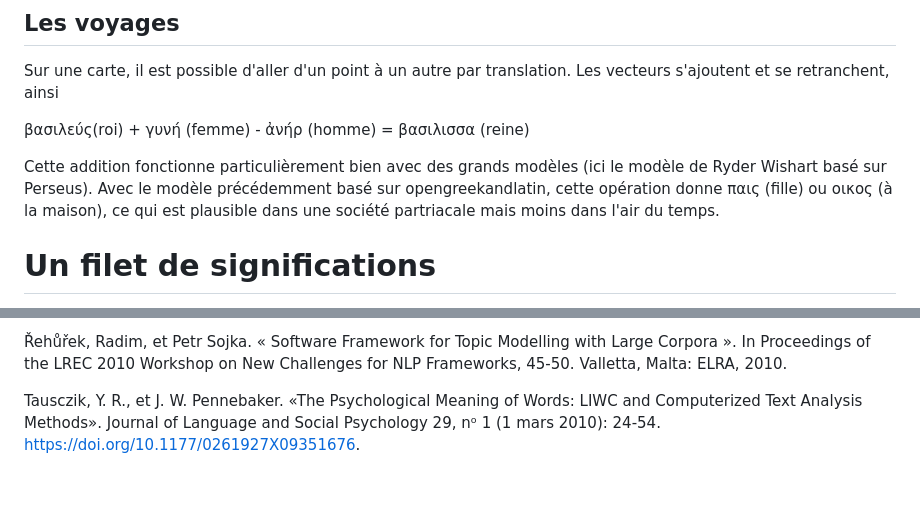
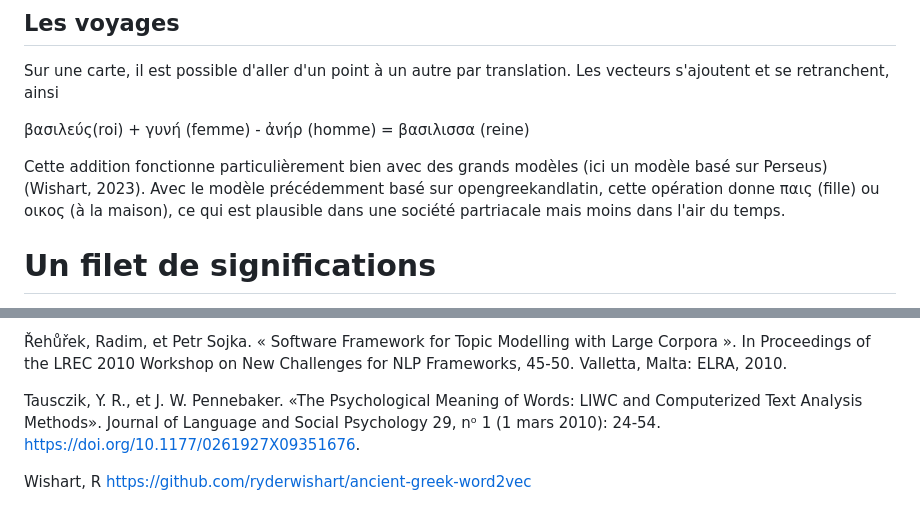
Before and after one commit to l0d0v1c/notes, a Markdown page: civhack.md, 2 parts joined by grey strips. Rendered like a GitHub page; blank space fills up the shorter version.

```diff
--- a/civhack.md
+++ b/civhack.md
@@ -84,7 +84,7 @@ Sur une carte, il est possible d'aller d'un point à un autre par translation. L
 
 βασιλεύς(roi) + γυνή (femme) - ἀνήρ (homme) = βασιλισσα (reine)
 
-Cette addition fonctionne particulièrement bien avec des grands modèles (ici le modèle de Ryder Wishart basé sur Perseus). Avec le modèle précédemment basé sur opengreekandlatin, cette opération donne παις (fille) ou οικος (à la maison), ce qui est plausible dans une société partriacale mais moins dans l'air du temps.
+Cette addition fonctionne particulièrement bien avec des grands modèles (ici un modèle basé sur Perseus) (Wishart, 2023). Avec le modèle précédemment basé sur opengreekandlatin, cette opération donne παις (fille) ou οικος (à la maison), ce qui est plausible dans une société partriacale mais moins dans l'air du temps.
 
 
 # Un filet de significations
@@ -295,3 +295,5 @@ Muellner, Leonard. "The Free First Thousand Years of Greek". Digital Classical P
 Řehůřek, Radim, et Petr Sojka. « Software Framework for Topic Modelling with Large Corpora ». In Proceedings of the LREC 2010 Workshop on New Challenges for NLP Frameworks, 45‑50. Valletta, Malta: ELRA, 2010.
 
 Tausczik, Y. R., et J. W. Pennebaker. «The Psychological Meaning of Words: LIWC and Computerized Text Analysis Methods». Journal of Language and Social Psychology 29, nᵒ 1 (1 mars 2010): 24‑54. https://doi.org/10.1177/0261927X09351676.
+
+Wishart, R https://github.com/ryderwishart/ancient-greek-word2vec
```
